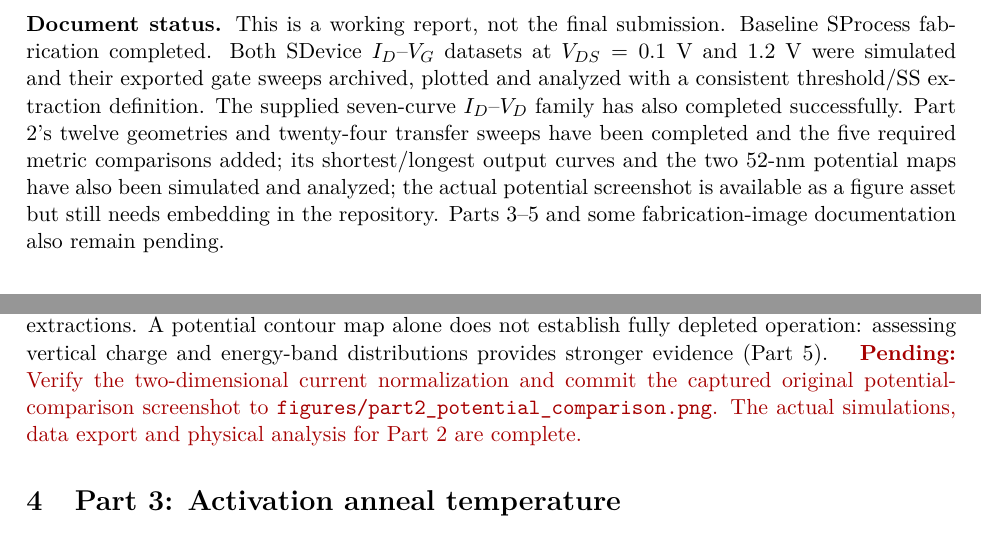
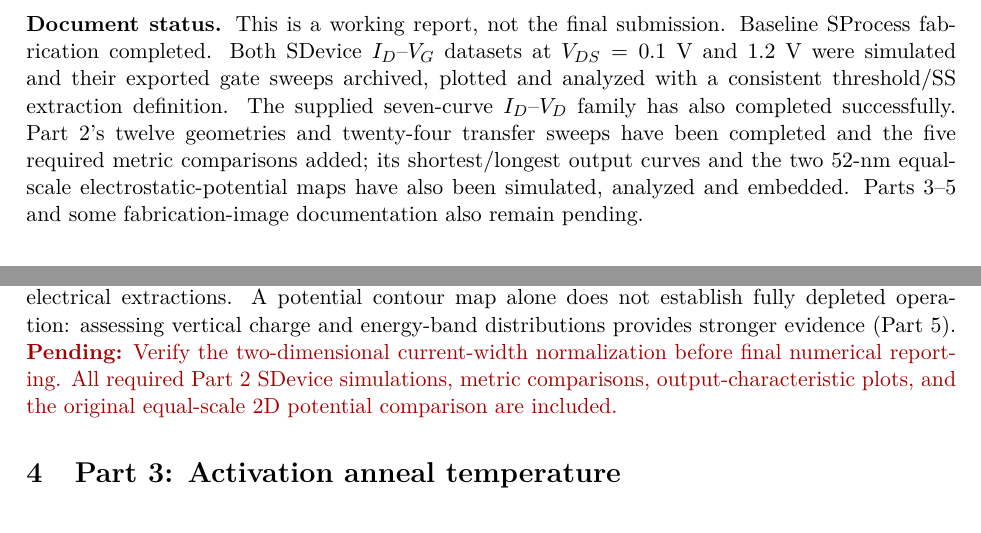
Before and after one commit to Makise-okabe/EE4435_report, a LaTeX document (main.tex): two parts of pages 1 and 14 of 15, joined at a grey line, cut so that both start at the same text. Compiled offline with pdfLaTeX.

Commit message:
Mark Part 2 complete with original embedded potential screenshot

```diff
--- a/main.tex
+++ b/main.tex
@@ -27,7 +27,7 @@ Second member student ID & A0272402R (name pending)\\
 Individual contribution percentages & \pending{enter actual percentages}\\
 \end{tabular}
 \end{center}
-\noindent\textbf{Document status.} This is a working report, not the final submission. Baseline SProcess fabrication completed. Both SDevice $I_D$--$V_G$ datasets at $V_{DS}=0.1$ V and $1.2$ V were simulated and their exported gate sweeps archived, plotted and analyzed with a consistent threshold/SS extraction definition. The supplied seven-curve $I_D$--$V_D$ family has also completed successfully. Part 2's twelve geometries and twenty-four transfer sweeps have been completed and the five required metric comparisons added; its shortest/longest output curves and the two 52-nm potential maps have also been simulated and analyzed; the actual potential screenshot is available as a figure asset but still needs embedding in the repository. Parts 3--5 and some fabrication-image documentation also remain pending.
+\noindent\textbf{Document status.} This is a working report, not the final submission. Baseline SProcess fabrication completed. Both SDevice $I_D$--$V_G$ datasets at $V_{DS}=0.1$ V and $1.2$ V were simulated and their exported gate sweeps archived, plotted and analyzed with a consistent threshold/SS extraction definition. The supplied seven-curve $I_D$--$V_D$ family has also completed successfully. Part 2's twelve geometries and twenty-four transfer sweeps have been completed and the five required metric comparisons added; its shortest/longest output curves and the two 52-nm equal-scale electrostatic-potential maps have also been simulated, analyzed and embedded. Parts 3--5 and some fabrication-image documentation also remain pending.
 
 \tableofcontents
 \section{Objective and methodology}
@@ -156,8 +156,9 @@ All 12 SProcess structures and 24 $I_D$--$V_G$ SDevice runs completed.
 \input{sections/part2_transfer_analysis}
 
 \input{sections/part2_remaining_evidence}
-\pending{Verify the two-dimensional current normalization and commit the captured original potential-comparison screenshot to \texttt{figures/part2\_potential\_comparison.png}.
-The actual simulations, data export and physical analysis for Part 2 are complete.}
+\pending{Verify the two-dimensional current-width normalization before final numerical reporting.
+All required Part 2 SDevice simulations, metric comparisons, output-characteristic plots,
+and the original equal-scale 2D potential comparison are included.}
 
 \section{Part 3: Activation anneal temperature}
 At $L_G=50$ nm, $T_{\mathrm{SI}}=30$ nm and $N_{\mathrm{CH}}=10^{16}$ cm$^{-3}$, the specified anneal temperatures are $800$, $850$, $900$, $950$ and $1000\,^\circ$C. \pending{Simulate, compare metric trends, arsenic profiles and extreme-temperature $I_D$--$V_D$ curves. Explain why maximizing $I_{\mathrm{ON}}$ alone is not an adequate optimization criterion.}
```
Also changed, not shown: main.tex (2 more changed lines).
